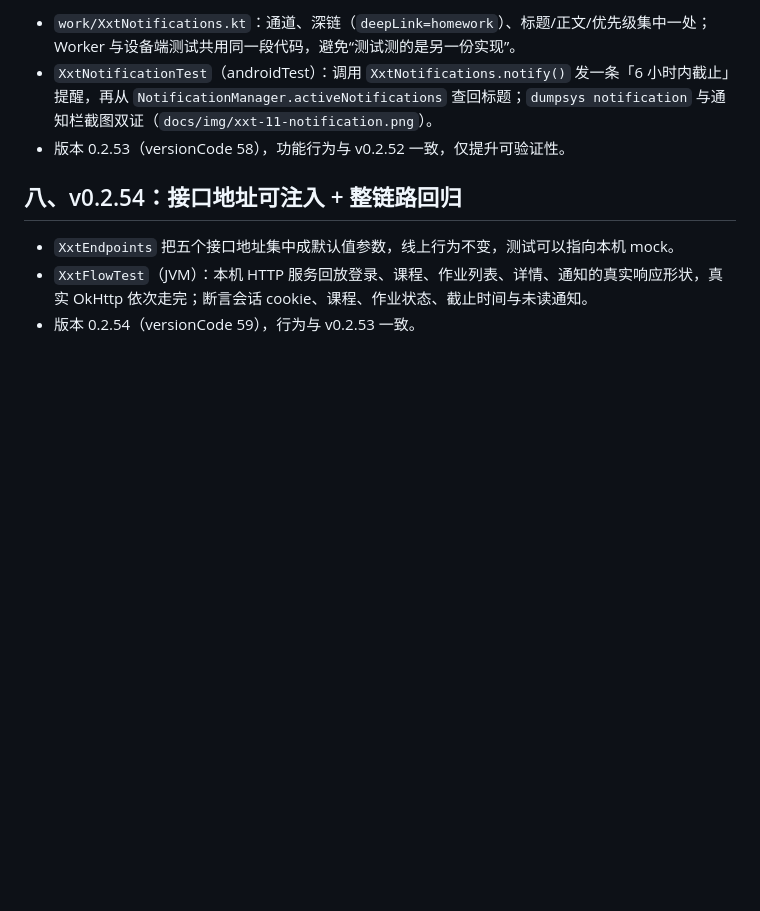
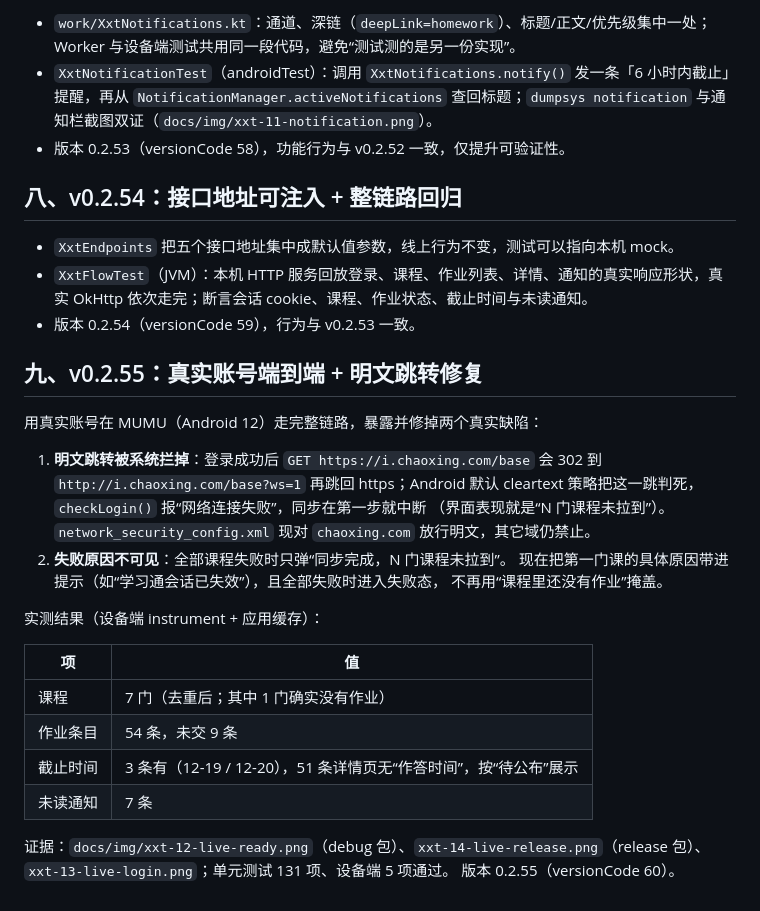
Before and after one commit to austonyan/ZCFE-Union, a Markdown page: docs/study-homework-v0.2.51.md, the part around the change. Drawn GitHub-style; blank space fills up the shorter version.

```diff
--- a/docs/study-homework-v0.2.51.md
+++ b/docs/study-homework-v0.2.51.md
@@ -99,3 +99,29 @@
 - `XxtEndpoints` 把五个接口地址集中成默认值参数，线上行为不变，测试可以指向本机 mock。
 - `XxtFlowTest`（JVM）：本机 HTTP 服务回放登录、课程、作业列表、详情、通知的真实响应形状，真实 OkHttp 依次走完；断言会话 cookie、课程、作业状态、截止时间与未读通知。
 - 版本 0.2.54（versionCode 59），行为与 v0.2.53 一致。
+
+## 九、v0.2.55：真实账号端到端 + 明文跳转修复
+
+用真实账号在 MUMU（Android 12）走完整链路，暴露并修掉两个真实缺陷：
+
+1. **明文跳转被系统拦掉**：登录成功后 `GET https://i.chaoxing.com/base` 会
+   302 到 `http://i.chaoxing.com/base?ws=1` 再跳回 https；Android 默认
+   cleartext 策略把这一跳判死，`checkLogin()` 报“网络连接失败”，同步在第一步就中断
+   （界面表现就是“N 门课程未拉到”）。`network_security_config.xml` 现对
+   `chaoxing.com` 放行明文，其它域仍禁止。
+2. **失败原因不可见**：全部课程失败时只弹“同步完成，N 门课程未拉到”。
+   现在把第一门课的具体原因带进提示（如“学习通会话已失效”），且全部失败时进入失败态，
+   不再用“课程里还没有作业”掩盖。
+
+实测结果（设备端 instrument + 应用缓存）：
+
+| 项 | 值 |
+| --- | --- |
+| 课程 | 7 门（去重后；其中 1 门确实没有作业） |
+| 作业条目 | 54 条，未交 9 条 |
+| 截止时间 | 3 条有（12-19 / 12-20），51 条详情页无“作答时间”，按“待公布”展示 |
+| 未读通知 | 7 条 |
+
+证据：`docs/img/xxt-12-live-ready.png`（debug 包）、`xxt-14-live-release.png`（release 包）、
+`xxt-13-live-login.png`；单元测试 131 项、设备端 5 项通过。
+版本 0.2.55（versionCode 60）。
```
Also changed, not shown: EVIDENCE.md (+33 -5 lines), README.md (+3 -2 lines), docs/img/xxt-12-live-ready.png (added), docs/img/xxt-13-live-login.png (added), docs/img/xxt-14-live-release.png (added), 4 other files.
